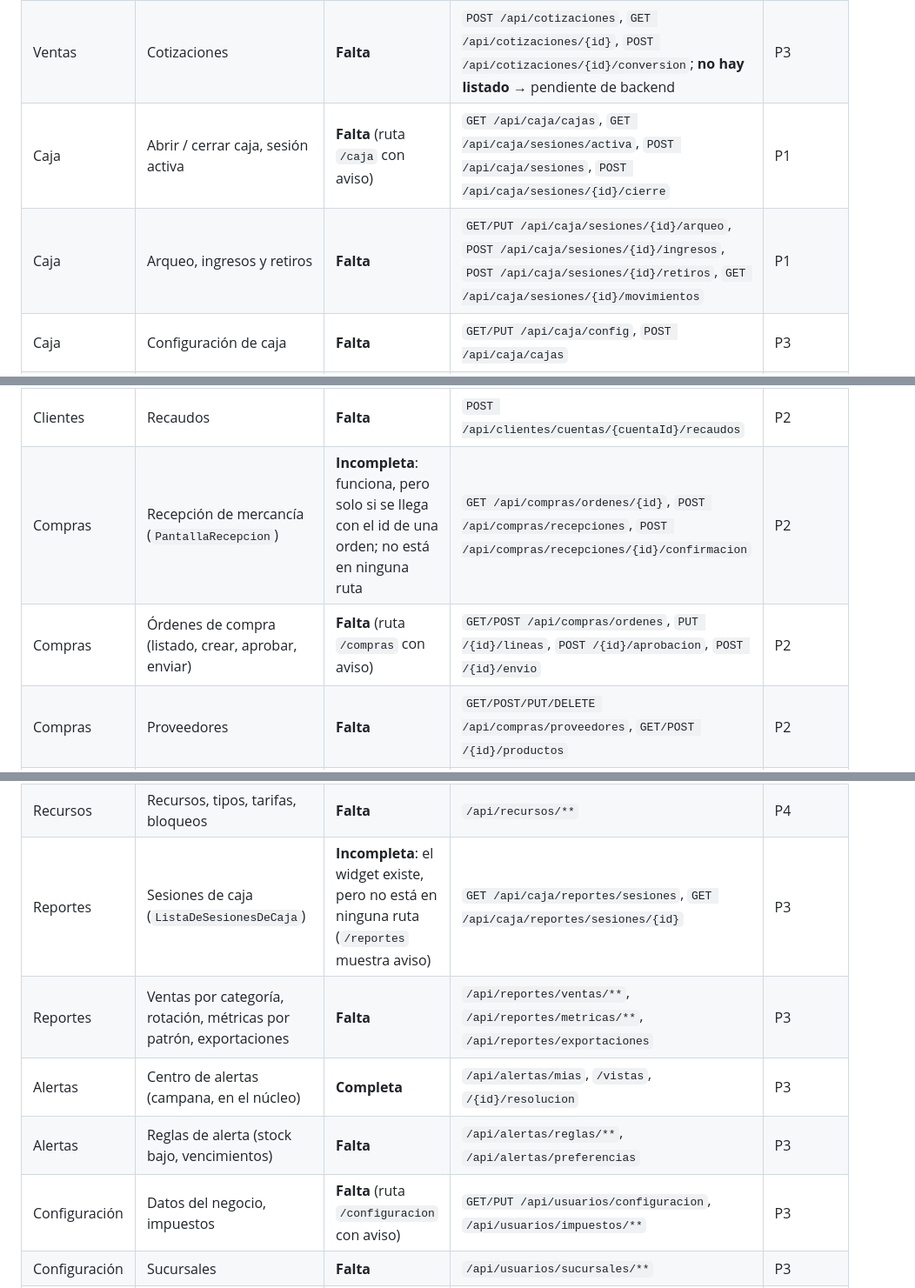
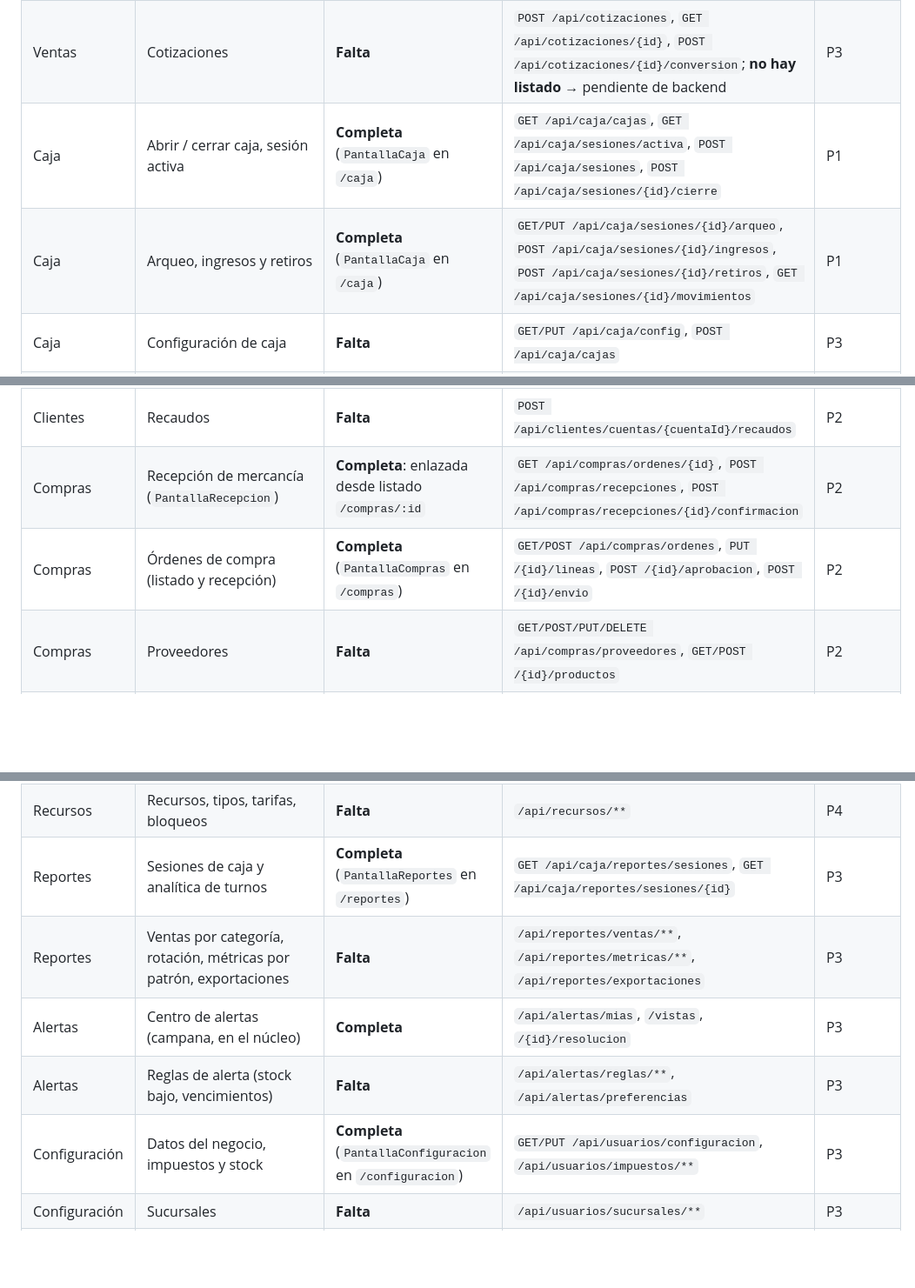
Before and after one commit to donaldoAndres1985/Regenta, a Markdown page: docs/frontend/inventario-pantallas.md, 3 parts joined by grey strips. Shown at 87% size. Drawn GitHub-style; blank space fills up the shorter version.

Commit message:
docs(frontend): actualizar inventario de pantallas con caja, compras, reportes, facturacion y configuracion

```diff
--- a/docs/frontend/inventario-pantallas.md
+++ b/docs/frontend/inventario-pantallas.md
@@ -40,8 +40,8 @@ probarlo con MockMvc (negocio con y sin el módulo).
 | Ventas | Detalle de venta / anulación | **Falta** | `GET /api/ventas/{id}`, `POST /api/ventas/{id}/anulacion` | P1 |
 | Ventas | Devoluciones | **Falta** | `POST /api/ventas/{ventaId}/devoluciones` (depende del detalle de venta) | P1 |
 | Ventas | Cotizaciones | **Falta** | `POST /api/cotizaciones`, `GET /api/cotizaciones/{id}`, `POST /api/cotizaciones/{id}/conversion`; **no hay listado** → pendiente de backend | P3 |
-| Caja | Abrir / cerrar caja, sesión activa | **Falta** (ruta `/caja` con aviso) | `GET /api/caja/cajas`, `GET /api/caja/sesiones/activa`, `POST /api/caja/sesiones`, `POST /api/caja/sesiones/{id}/cierre` | P1 |
-| Caja | Arqueo, ingresos y retiros | **Falta** | `GET/PUT /api/caja/sesiones/{id}/arqueo`, `POST /api/caja/sesiones/{id}/ingresos`, `POST /api/caja/sesiones/{id}/retiros`, `GET /api/caja/sesiones/{id}/movimientos` | P1 |
+| Caja | Abrir / cerrar caja, sesión activa | **Completa** (`PantallaCaja` en `/caja`) | `GET /api/caja/cajas`, `GET /api/caja/sesiones/activa`, `POST /api/caja/sesiones`, `POST /api/caja/sesiones/{id}/cierre` | P1 |
+| Caja | Arqueo, ingresos y retiros | **Completa** (`PantallaCaja` en `/caja`) | `GET/PUT /api/caja/sesiones/{id}/arqueo`, `POST /api/caja/sesiones/{id}/ingresos`, `POST /api/caja/sesiones/{id}/retiros`, `GET /api/caja/sesiones/{id}/movimientos` | P1 |
 | Caja | Configuración de caja | **Falta** | `GET/PUT /api/caja/config`, `POST /api/caja/cajas` | P3 |
 | Inventario | Productos (`PantallaInventario`) | **Incompleta**: busca y escanea; no crea, no edita, sin detalle | `GET /api/inventario/productos/buscar`, `GET /api/inventario/productos/codigo/{codigo}`. Debería: `POST /api/inventario/productos`, `GET /api/inventario/productos/{id}`. **No hay `PUT` de producto** → editar es **pendiente de backend** | P2 |
 | Inventario | Categorías y atributos configurables | **Falta** | `GET/POST/PUT/DELETE /api/inventario/categorias`, `GET/POST /api/inventario/categorias/{id}/atributos`, `PUT/DELETE /api/inventario/categorias/atributos/{id}` | P2 |
@@ -55,8 +55,8 @@ probarlo con MockMvc (negocio con y sin el módulo).
 | Clientes | Detalle / CRM (interacciones, métricas) | **Falta** | `GET/POST /api/clientes/{id}/interacciones`, `GET /api/clientes/{id}/metricas` | P2 |
 | Clientes | Cartera y cuentas por cobrar | **Falta** | `GET /api/clientes/{id}/cartera`, `PUT /api/clientes/{id}/credito`; **no hay listado global de cartera** → pendiente de backend | P2 |
 | Clientes | Recaudos | **Falta** | `POST /api/clientes/cuentas/{cuentaId}/recaudos` | P2 |
-| Compras | Recepción de mercancía (`PantallaRecepcion`) | **Incompleta**: funciona, pero solo si se llega con el id de una orden; no está en ninguna ruta | `GET /api/compras/ordenes/{id}`, `POST /api/compras/recepciones`, `POST /api/compras/recepciones/{id}/confirmacion` | P2 |
-| Compras | Órdenes de compra (listado, crear, aprobar, enviar) | **Falta** (ruta `/compras` con aviso) | `GET/POST /api/compras/ordenes`, `PUT /{id}/lineas`, `POST /{id}/aprobacion`, `POST /{id}/envio` | P2 |
+| Compras | Recepción de mercancía (`PantallaRecepcion`) | **Completa**: enlazada desde listado `/compras/:id` | `GET /api/compras/ordenes/{id}`, `POST /api/compras/recepciones`, `POST /api/compras/recepciones/{id}/confirmacion` | P2 |
+| Compras | Órdenes de compra (listado y recepción) | **Completa** (`PantallaCompras` en `/compras`) | `GET/POST /api/compras/ordenes`, `PUT /{id}/lineas`, `POST /{id}/aprobacion`, `POST /{id}/envio` | P2 |
 | Compras | Proveedores | **Falta** | `GET/POST/PUT/DELETE /api/compras/proveedores`, `GET/POST /{id}/productos` | P2 |
 | Compras | Cuentas por pagar | **Falta** | `GET/POST /api/compras/cuentas-por-pagar`, `POST /{id}/pagos` | P3 |
 | Compras | Sugerencias de compra | **Falta** | `GET /api/compras/sugerencias`, `POST /aceptacion`, `POST /{id}/descarte` | P3 |
@@ -70,11 +70,11 @@ probarlo con MockMvc (negocio con y sin el módulo).
 | Menú | Cartas, ítems, modificadores, estaciones, recetas | **Falta** (sin ruta) | `/api/menu/cartas/**`, `/api/menu/items/**`, `/api/menu/modificadores/**`, `/api/menu/estaciones/**`, recetas | P4 |
 | Reservas | Calendario de ocupación (`PantallaCalendario`) | **Incompleta**: muestra el calendario; no crea, confirma ni cancela; **no está en el catálogo de rutas** | `GET /api/reservas/calendario`. Debería: `POST /api/reservas`, `/{id}/confirmacion`, `/cancelacion`, `/check-in`, `/check-out` | P4 |
 | Recursos | Recursos, tipos, tarifas, bloqueos | **Falta** | `/api/recursos/**` | P4 |
-| Reportes | Sesiones de caja (`ListaDeSesionesDeCaja`) | **Incompleta**: el widget existe, pero no está en ninguna ruta (`/reportes` muestra aviso) | `GET /api/caja/reportes/sesiones`, `GET /api/caja/reportes/sesiones/{id}` | P3 |
+| Reportes | Sesiones de caja y analítica de turnos | **Completa** (`PantallaReportes` en `/reportes`) | `GET /api/caja/reportes/sesiones`, `GET /api/caja/reportes/sesiones/{id}` | P3 |
 | Reportes | Ventas por categoría, rotación, métricas por patrón, exportaciones | **Falta** | `/api/reportes/ventas/**`, `/api/reportes/metricas/**`, `/api/reportes/exportaciones` | P3 |
 | Alertas | Centro de alertas (campana, en el núcleo) | **Completa** | `/api/alertas/mias`, `/vistas`, `/{id}/resolucion` | P3 |
 | Alertas | Reglas de alerta (stock bajo, vencimientos) | **Falta** | `/api/alertas/reglas/**`, `/api/alertas/preferencias` | P3 |
-| Configuración | Datos del negocio, impuestos | **Falta** (ruta `/configuracion` con aviso) | `GET/PUT /api/usuarios/configuracion`, `/api/usuarios/impuestos/**` | P3 |
+| Configuración | Datos del negocio, impuestos y stock | **Completa** (`PantallaConfiguracion` en `/configuracion`) | `GET/PUT /api/usuarios/configuracion`, `/api/usuarios/impuestos/**` | P3 |
 | Configuración | Sucursales | **Falta** | `/api/usuarios/sucursales/**` | P3 |
 | Configuración | Módulos y plan | **Falta** | `GET /api/usuarios/modulos`, `POST /modulos/{codigo}/activar`, `DELETE /modulos/{codigo}`, `POST /negocios/plan` | P3 |
 | Usuarios | Usuarios e invitaciones | **Falta** | `/api/usuarios/usuarios/**` | P3 |
```
Also changed, not shown: other parts of docs/frontend/inventario-pantallas.md (+1 -1 lines).
